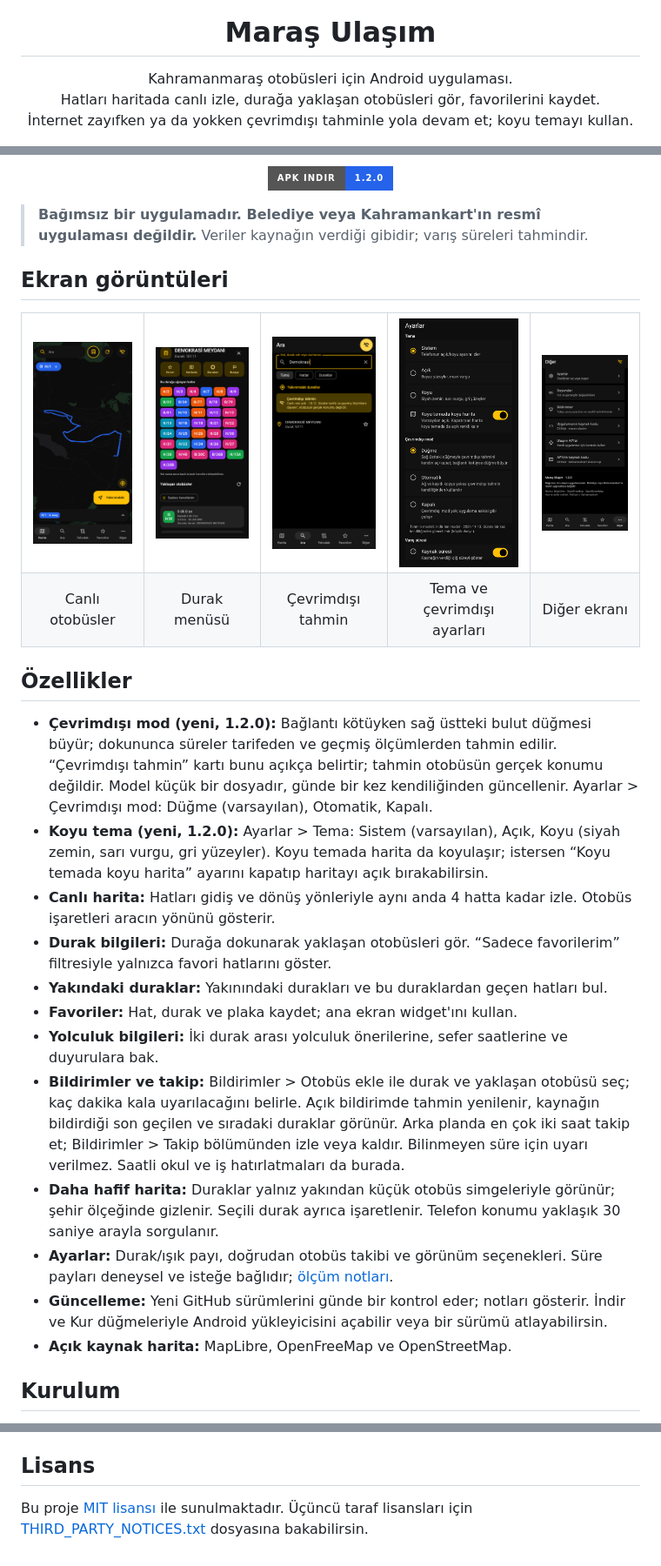
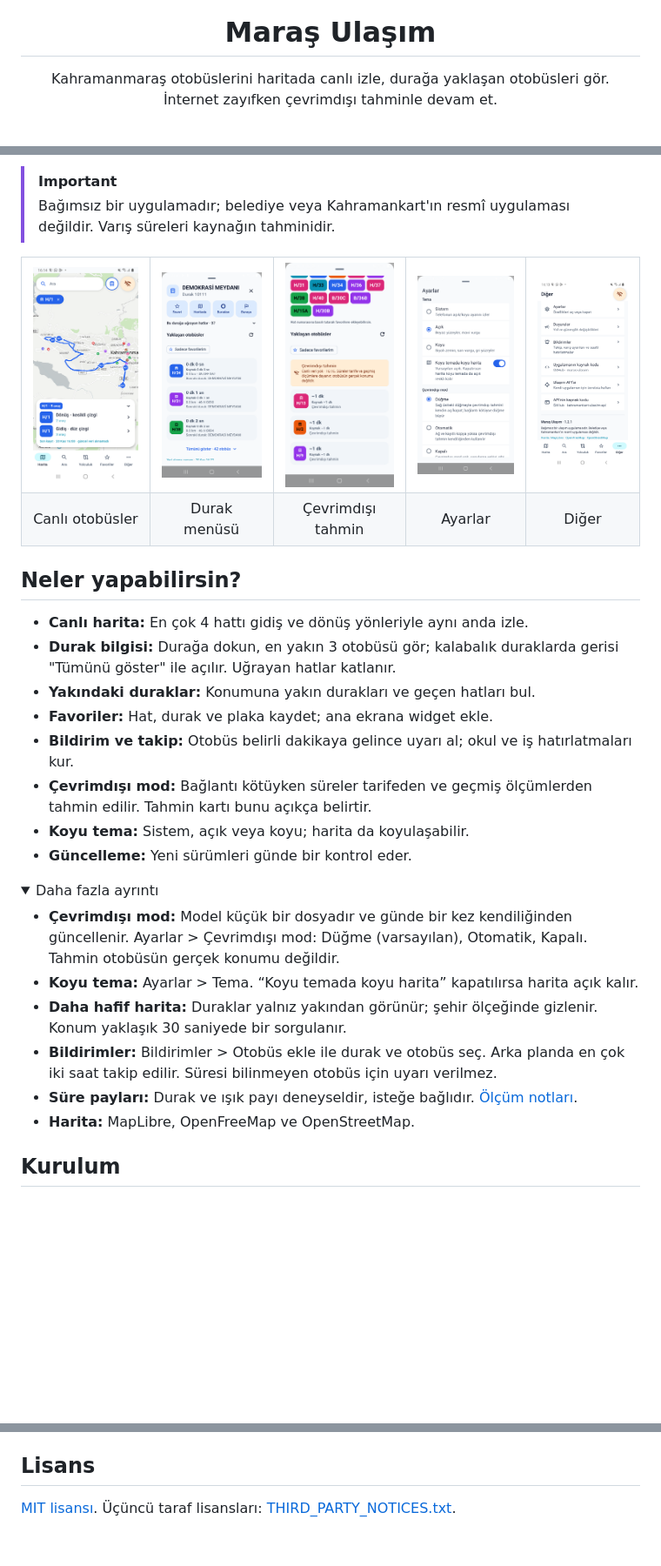
Before and after one commit to uzaylikafasi/maras-ulasim, a Markdown page: README.md, 3 parts joined by grey strips. Shown at 87% size. GitHub-like rendering; pictures changed too: docs/ekran/ayarlar.png, docs/ekran/cevrimdisi.png, docs/ekran/diger.png; folded sections open; badges without logos; blank space fills up the shorter version.

```diff
--- a/README.md
+++ b/README.md
@@ -5,9 +5,8 @@
 <h1 align="center">Maraş Ulaşım</h1>
 
 <p align="center">
-  Kahramanmaraş otobüsleri için Android uygulaması.<br>
-  Hatları haritada canlı izle, durağa yaklaşan otobüsleri gör, favorilerini kaydet.<br>
-  İnternet zayıfken ya da yokken çevrimdışı tahminle yola devam et; koyu temayı kullan.
+  Kahramanmaraş otobüslerini haritada canlı izle, durağa yaklaşan otobüsleri gör.<br>
+  İnternet zayıfken çevrimdışı tahminle devam et.
 </p>
 
 <p align="center">
@@ -16,44 +21,44 @@
   <a href="LICENSE"><img src="https://img.shields.io/badge/lisans-MIT-2563EB" alt="MIT lisansı"></a>
 </p>
 
-<p align="center">
-  <a href="https://github.com/uzaylikafasi/maras-ulasim/releases/tag/v1.2.0">
-    <img src="https://img.shields.io/badge/APK_indir-1.2.0-2563EB?style=for-the-badge" alt="APK indir — sürüm 1.2.0">
-  </a>
-</p>
-
-> **Bağımsız bir uygulamadır. Belediye veya Kahramankart'ın resmî uygulaması değildir.** Veriler kaynağın verdiği gibidir; varış süreleri tahmindir.
-
-## Ekran görüntüleri
+> [!IMPORTANT]
+> Bağımsız bir uygulamadır; belediye veya Kahramankart'ın resmî uygulaması değildir. Varış süreleri kaynağın tahminidir.
 
 <table>
   <tr>
-    <td align="center"><a href="docs/ekran/harita.png"><img src="docs/ekran/harita.png" width="170" alt="Koyu temada hat güzergâhı ve canlı otobüsler"></a></td>
-    <td align="center"><a href="docs/ekran/durak.png"><img src="docs/ekran/durak.png" width="170" alt="Durak menüsü ve yaklaşan otobüsler"></a></td>
-    <td align="center"><a href="docs/ekran/cevrimdisi.png"><img src="docs/ekran/cevrimdisi.png" width="170" alt="Bağlantı yokken çevrimdışı tahmin kartı"></a></td>
-    <td align="center"><a href="docs/ekran/ayarlar.png"><img src="docs/ekran/ayarlar.png" width="170" alt="Tema, koyu harita ve çevrimdışı mod ayarları"></a></td>
-    <td align="center"><a href="docs/ekran/diger.png"><img src="docs/ekran/diger.png" width="170" alt="Duyurular, hatırlatmalar ve bağlantıların bulunduğu Diğer ekranı"></a></td>
+    <td align="center"><img src="docs/ekran/harita.png" width="170" alt="Açık temada H/1 hattının güzergâhı ve canlı otobüsler"></td>
+    <td align="center"><img src="docs/ekran/durak.png" width="170" alt="Durak menüsü ve yaklaşan otobüsler"></td>
+    <td align="center"><img src="docs/ekran/cevrimdisi.png" width="170" alt="Bağlantı yokken durakta çevrimdışı tahmin kartı"></td>
+    <td align="center"><img src="docs/ekran/ayarlar.png" width="170" alt="Tema, koyu harita ve çevrimdışı mod ayarları"></td>
+    <td align="center"><img src="docs/ekran/diger.png" width="170" alt="Ayarlar, duyurular, bildirimler ve bağlantıların bulunduğu Diğer ekranı"></td>
   </tr>
   <tr>
     <td align="center">Canlı otobüsler</td>
     <td align="center">Durak menüsü</td>
     <td align="center">Çevrimdışı tahmin</td>
-    <td align="center">Tema ve çevrimdışı ayarları</td>
-    <td align="center">Diğer ekranı</td>
+    <td align="center">Ayarlar</td>
+    <td align="center">Diğer</td>
   </tr>
 </table>
 
-## Özellikler
+## Neler yapabilirsin?
 
-- **Çevrimdışı mod (yeni, 1.2.0):** Bağlantı kötüyken sağ üstteki bulut düğmesi büyür; dokununca süreler tarifeden ve geçmiş ölçümlerden tahmin edilir. “Çevrimdışı tahmin” kartı bunu açıkça belirtir; tahmin otobüsün gerçek konumu değildir. Model küçük bir dosyadır, günde bir kez kendiliğinden güncellenir. Ayarlar > Çevrimdışı mod: Düğme (varsayılan), Otomatik, Kapalı.
-- **Koyu tema (yeni, 1.2.0):** Ayarlar > Tema: Sistem (varsayılan), Açık, Koyu (siyah zemin, sarı vurgu, gri yüzeyler). Koyu temada harita da koyulaşır; istersen “Koyu temada koyu harita” ayarını kapatıp haritayı açık bırakabilirsin.
-- **Canlı harita:** Hatları gidiş ve dönüş yönleriyle aynı anda 4 hatta kadar izle. Otobüs işaretleri aracın yönünü gösterir.
-- **Durak bilgileri:** Durağa dokunarak yaklaşan otobüsleri gör. “Sadece favorilerim” filtresiyle yalnızca favori hatlarını göster.
-- **Yakındaki duraklar:** Yakınındaki durakları ve bu duraklardan geçen hatları bul.
-- **Favoriler:** Hat, durak ve plaka kaydet; ana ekran widget'ını kullan.
-- **Yolculuk bilgileri:** İki durak arası yolculuk önerilerine, sefer saatlerine ve duyurulara bak.
-- **Bildirimler ve takip:** Bildirimler > Otobüs ekle ile durak ve yaklaşan otobüsü seç; kaç dakika kala uyarılacağını belirle. Açık bildirimde tahmin yenilenir, kaynağın bildirdiği son geçilen ve sıradaki duraklar görünür. Arka planda en çok iki saat takip et; Bildirimler > Takip bölümünden izle veya kaldır. Bilinmeyen süre için uyarı verilmez. Saatli okul ve iş hatırlatmaları da burada.
-- **Daha hafif harita:** Duraklar yalnız yakından küçük otobüs simgeleriyle görünür; şehir ölçeğinde gizlenir. Seçili durak ayrıca işaretlenir. Telefon konumu yaklaşık 30 saniye arayla sorgulanır.
-- **Ayarlar:** Durak/ışık payı, doğrudan otobüs takibi ve görünüm seçenekleri. Süre payları deneysel ve isteğe bağlıdır; [ölçüm notları](docs/eta-arastirma.md).
-- **Güncelleme:** Yeni GitHub sürümlerini günde bir kontrol eder; notları gösterir. İndir ve Kur düğmeleriyle Android yükleyicisini açabilir veya bir sürümü atlayabilirsin.
-- **Açık kaynak harita:** MapLibre, OpenFreeMap ve OpenStreetMap.
+- **Canlı harita:** En çok 4 hattı gidiş ve dönüş yönleriyle aynı anda izle.
+- **Durak bilgisi:** Durağa dokun, en yakın 3 otobüsü gör; kalabalık duraklarda gerisi "Tümünü göster" ile açılır. Uğrayan hatlar katlanır.
+- **Yakındaki duraklar:** Konumuna yakın durakları ve geçen hatları bul.
+- **Favoriler:** Hat, durak ve plaka kaydet; ana ekrana widget ekle.
+- **Bildirim ve takip:** Otobüs belirli dakikaya gelince uyarı al; okul ve iş hatırlatmaları kur.
+- **Çevrimdışı mod:** Bağlantı kötüyken süreler tarifeden ve geçmiş ölçümlerden tahmin edilir. Tahmin kartı bunu açıkça belirtir.
+- **Koyu tema:** Sistem, açık veya koyu; harita da koyulaşabilir.
+- **Güncelleme:** Yeni sürümleri günde bir kontrol eder.
+
+<details>
+<summary>Daha fazla ayrıntı</summary>
+
+- **Çevrimdışı mod:** Model küçük bir dosyadır ve günde bir kez kendiliğinden güncellenir. Ayarlar > Çevrimdışı mod: Düğme (varsayılan), Otomatik, Kapalı. Tahmin otobüsün gerçek konumu değildir.
+- **Koyu tema:** Ayarlar > Tema. “Koyu temada koyu harita” kapatılırsa harita açık kalır.
+- **Daha hafif harita:** Duraklar yalnız yakından görünür; şehir ölçeğinde gizlenir. Konum yaklaşık 30 saniyede bir sorgulanır.
+- **Bildirimler:** Bildirimler > Otobüs ekle ile durak ve otobüs seç. Arka planda en çok iki saat takip edilir. Süresi bilinmeyen otobüs için uyarı verilmez.
+- **Süre payları:** Durak ve ışık payı deneyseldir, isteğe bağlıdır. [Ölçüm notları](docs/eta-arastirma.md).
+- **Harita:** MapLibre, OpenFreeMap ve OpenStreetMap.
+
@@ -83,4 +95,4 @@ Yayın imzası depoda yoktur. `~/.config/maras-ulasim-imza/signing.properties` d
 
 ## Lisans
 
-Bu proje [MIT lisansı](LICENSE) ile sunulmaktadır. Üçüncü taraf lisansları için [THIRD_PARTY_NOTICES.txt](THIRD_PARTY_NOTICES.txt) dosyasına bakabilirsin.
+[MIT lisansı](LICENSE). Üçüncü taraf lisansları: [THIRD_PARTY_NOTICES.txt](THIRD_PARTY_NOTICES.txt).
```
Also changed, not shown: other parts of README.md (+21 -8 lines), 1 other file.
